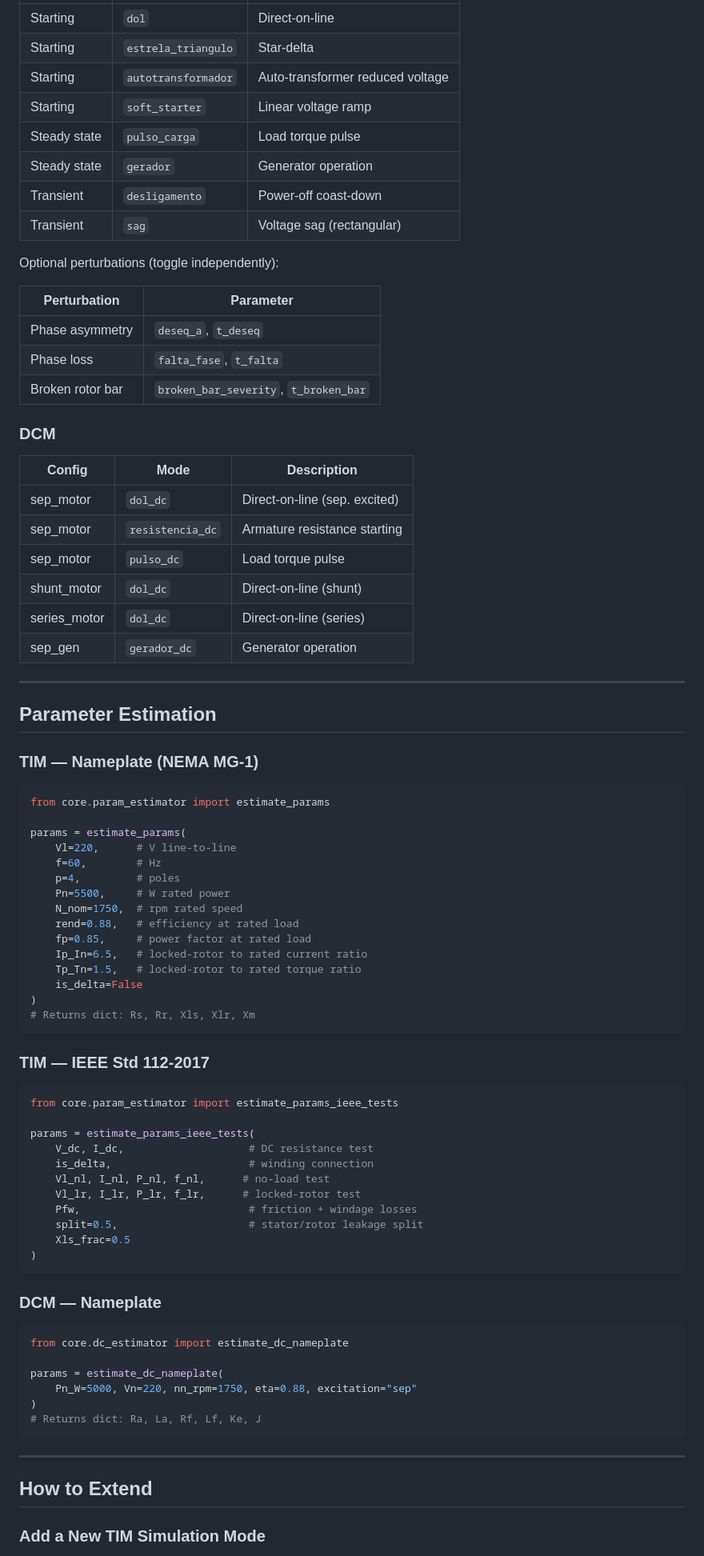
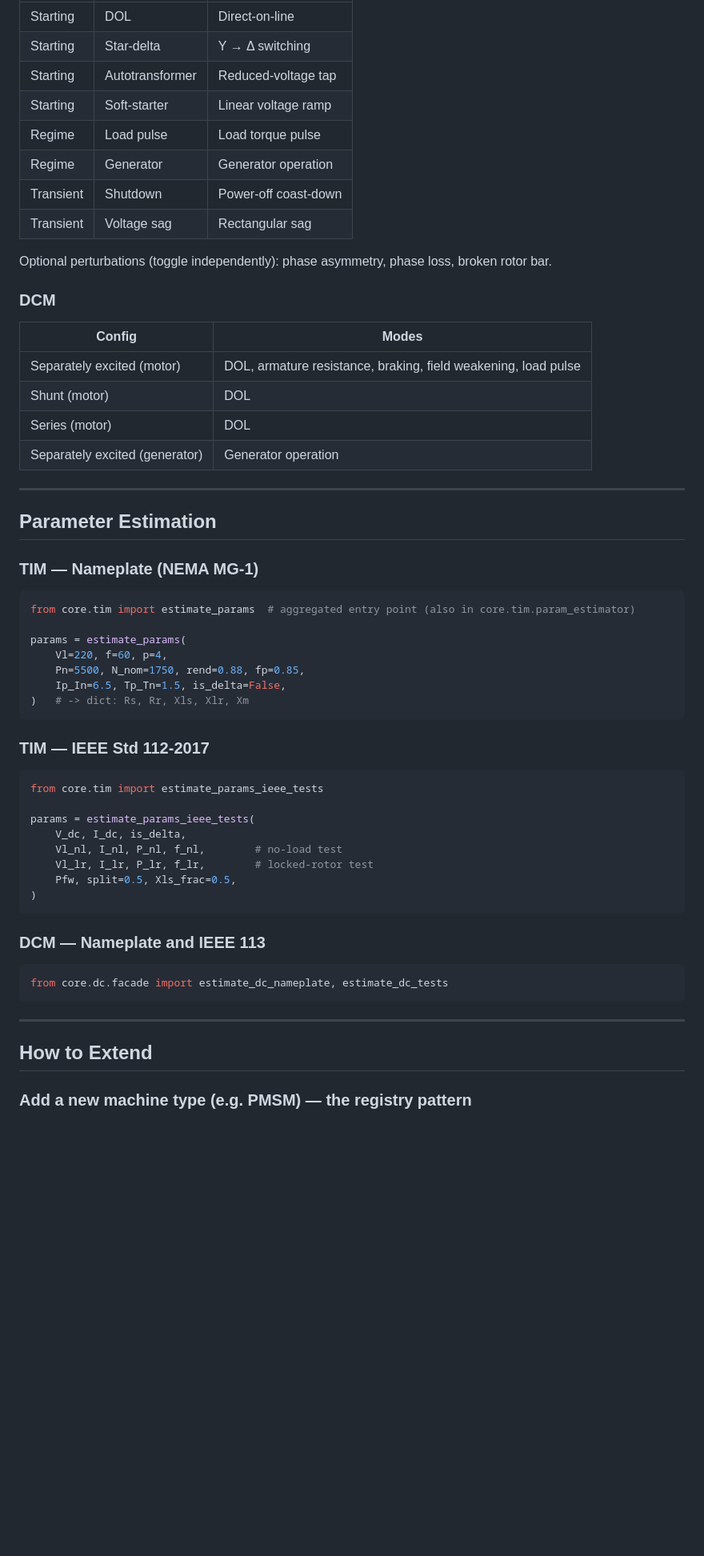
Before and after one commit to Kevinael/iws-english, a Markdown page: README.md, the part around one of its changes. Shown at 80% size. GitHub-like rendering; blank space fills up the shorter version.

````diff
--- a/README.md
+++ b/README.md
@@ -540,31 +373,23 @@ sim_results_dc.py: render_results_dc()
 |---|---|---|
-| Starting | `dol` | Direct-on-line |
-| Starting | `estrela_triangulo` | Star-delta |
-| Starting | `autotransformador` | Auto-transformer reduced voltage |
-| Starting | `soft_starter` | Linear voltage ramp |
-| Steady state | `pulso_carga` | Load torque pulse |
-| Steady state | `gerador` | Generator operation |
-| Transient | `desligamento` | Power-off coast-down |
-| Transient | `sag` | Voltage sag (rectangular) |
+| Starting | DOL | Direct-on-line |
+| Starting | Star-delta | Y → Δ switching |
+| Starting | Autotransformer | Reduced-voltage tap |
+| Starting | Soft-starter | Linear voltage ramp |
+| Regime | Load pulse | Load torque pulse |
+| Regime | Generator | Generator operation |
+| Transient | Shutdown | Power-off coast-down |
+| Transient | Voltage sag | Rectangular sag |
 
-Optional perturbations (toggle independently):
-
-| Perturbation | Parameter |
-|---|---|
-| Phase asymmetry | `deseq_a`, `t_deseq` |
-| Phase loss | `falta_fase`, `t_falta` |
-| Broken rotor bar | `broken_bar_severity`, `t_broken_bar` |
+Optional perturbations (toggle independently): phase asymmetry, phase loss, broken rotor bar.
 
 ### DCM
 
-| Config | Mode | Description |
-|---|---|---|
-| sep_motor | `dol_dc` | Direct-on-line (sep. excited) |
-| sep_motor | `resistencia_dc` | Armature resistance starting |
-| sep_motor | `pulso_dc` | Load torque pulse |
-| shunt_motor | `dol_dc` | Direct-on-line (shunt) |
-| series_motor | `dol_dc` | Direct-on-line (series) |
-| sep_gen | `gerador_dc` | Generator operation |
+| Config | Modes |
+|---|---|
+| Separately excited (motor) | DOL, armature resistance, braking, field weakening, load pulse |
+| Shunt (motor) | DOL |
+| Series (motor) | DOL |
+| Separately excited (generator) | Generator operation |
 
 ---
 
@@ -573,53 +398,37 @@ Optional perturbations (toggle independently):
 ### TIM — Nameplate (NEMA MG-1)
 
 ```python
-from core.param_estimator import estimate_params
+from core.tim import estimate_params  # aggregated entry point (also in core.tim.param_estimator)
 
 params = estimate_params(
-    Vl=220,      # V line-to-line
-    f=60,        # Hz
-    p=4,         # poles
-    Pn=5500,     # W rated power
-    N_nom=1750,  # rpm rated speed
-    rend=0.88,   # efficiency at rated load
-    fp=0.85,     # power factor at rated load
-    Ip_In=6.5,   # locked-rotor to rated current ratio
-    Tp_Tn=1.5,   # locked-rotor to rated torque ratio
-    is_delta=False
-)
-# Returns dict: Rs, Rr, Xls, Xlr, Xm
+    Vl=220, f=60, p=4,
+    Pn=5500, N_nom=1750, rend=0.88, fp=0.85,
+    Ip_In=6.5, Tp_Tn=1.5, is_delta=False,
+)   # -> dict: Rs, Rr, Xls, Xlr, Xm
 ```
 
 ### TIM — IEEE Std 112-2017
 
 ```python
-from core.param_estimator import estimate_params_ieee_tests
+from core.tim import estimate_params_ieee_tests
 
 params = estimate_params_ieee_tests(
-    V_dc, I_dc,                    # DC resistance test
-    is_delta,                      # winding connection
-    Vl_nl, I_nl, P_nl, f_nl,      # no-load test
-    Vl_lr, I_lr, P_lr, f_lr,      # locked-rotor test
-    Pfw,                           # friction + windage losses
-    split=0.5,                     # stator/rotor leakage split
-    Xls_frac=0.5
+    V_dc, I_dc, is_delta,
+    Vl_nl, I_nl, P_nl, f_nl,        # no-load test
+    Vl_lr, I_lr, P_lr, f_lr,        # locked-rotor test
+    Pfw, split=0.5, Xls_frac=0.5,
 )
 ```
 
-### DCM — Nameplate
+### DCM — Nameplate and IEEE 113
 
 ```python
-from core.dc_estimator import estimate_dc_nameplate
-
-params = estimate_dc_nameplate(
-    Pn_W=5000, Vn=220, nn_rpm=1750, eta=0.88, excitation="sep"
-)
-# Returns dict: Ra, La, Rf, Lf, Ke, J
+from core.dc.facade import estimate_dc_nameplate, estimate_dc_tests
 ```
 
 ---
 
 ## How to Extend
 
-### Add a New TIM Simulation Mode
+### Add a new machine type (e.g. PMSM) — the registry pattern
 
````
Also changed, not shown: other parts of README.md (+226 -438 lines).
